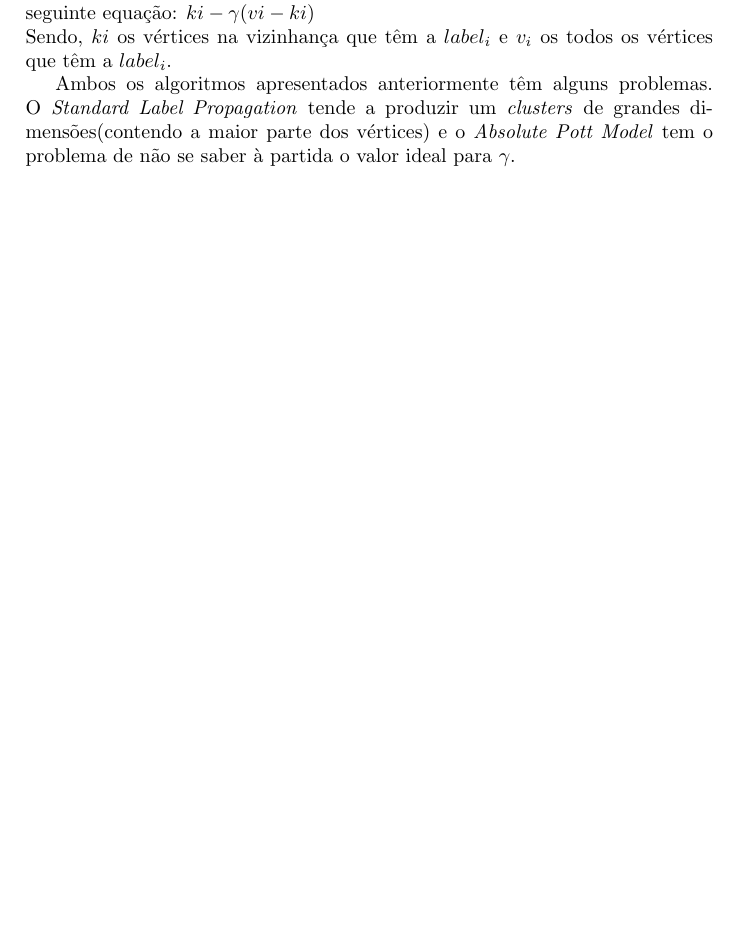
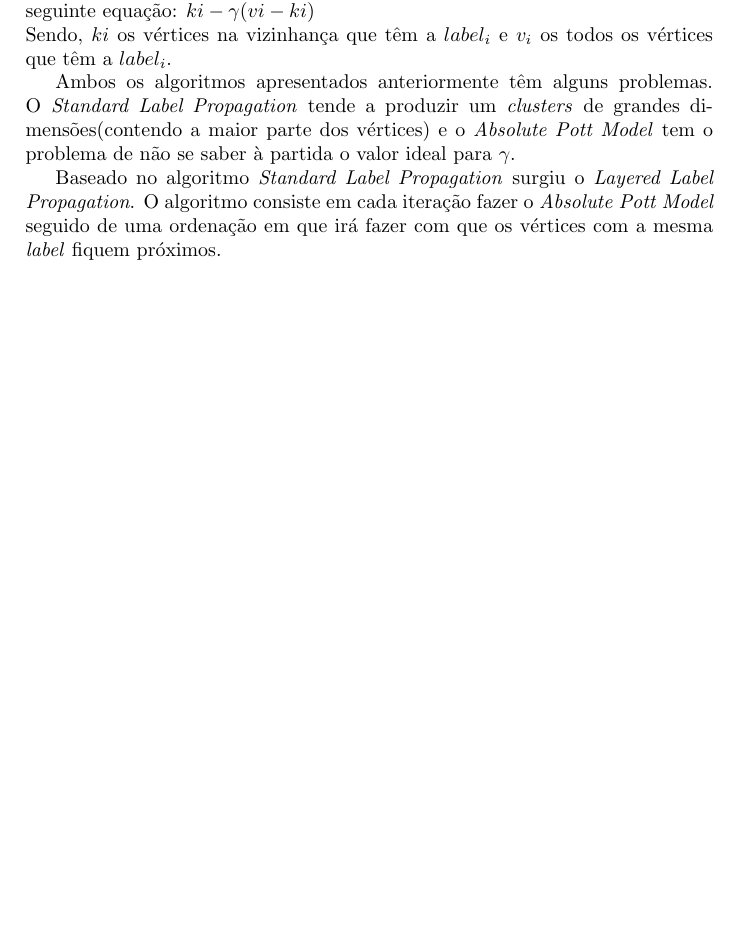
Before and after one commit to andremota/Distributed-Graph-Processing, a LaTeX document (docs/algorithms/Layered Label Propagation/llp.tex): part of the page, cut so that both start at the same text, the shorter picture padded with empty space. Compiled offline with pdfLaTeX.

Commit message:
Further updates to Layered Label Propagation document.

```diff
--- a/docs/algorithms/Layered Label Propagation/llp.tex
+++ b/docs/algorithms/Layered Label Propagation/llp.tex
@@ -13,4 +13,6 @@
 
   Ambos os algoritmos apresentados anteriormente têm alguns problemas. O \textit{Standard Label Propagation} tende a produzir um \textit{clusters} de grandes dimensões(contendo a maior parte dos vértices) e o \textit{Absolute Pott Model} tem o problema de não se saber à partida o valor ideal para $\gamma$.
 
+  Baseado no algoritmo \textit{Standard Label Propagation} surgiu o \textit{Layered Label Propagation}. O algoritmo consiste em cada iteração fazer o \textit{Absolute Pott Model} seguido de uma ordenação em que irá fazer com que os vértices com a mesma \textit{label} fiquem próximos.
+
 \end{document}
```
